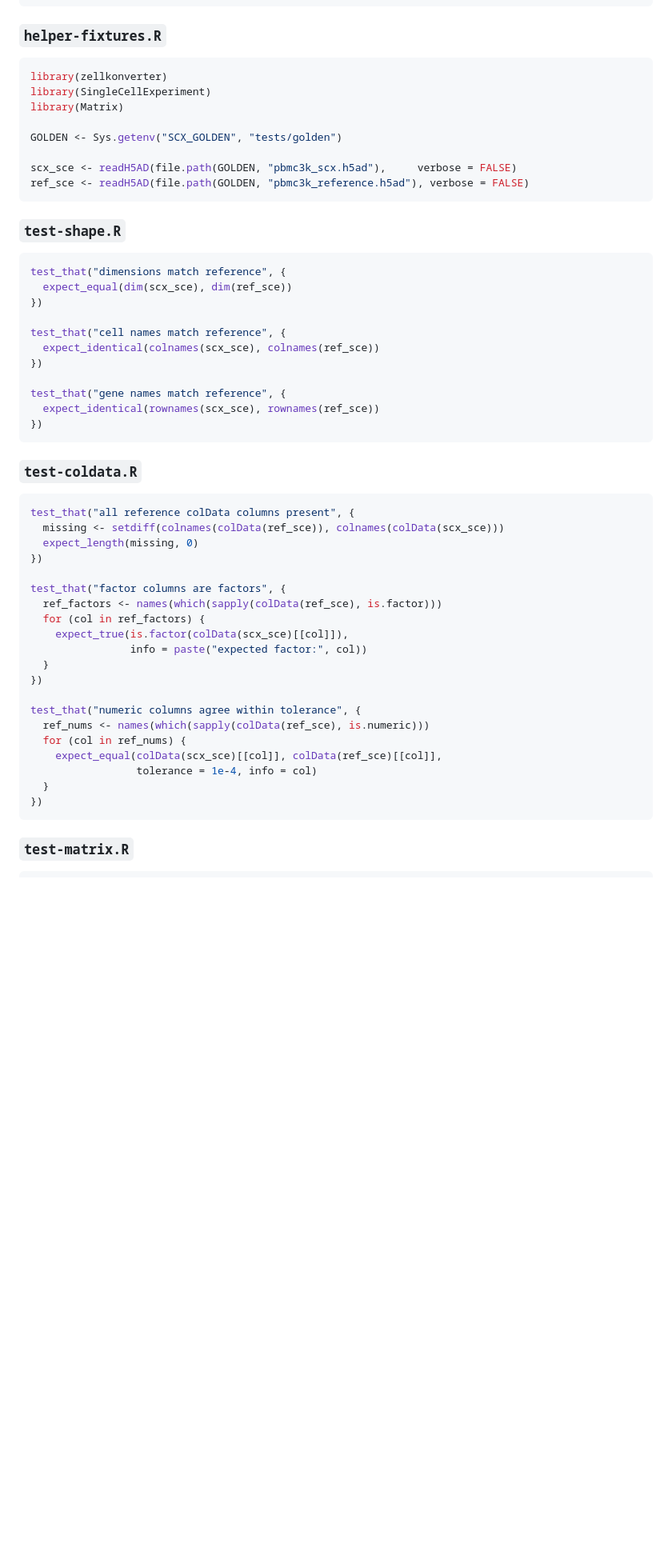
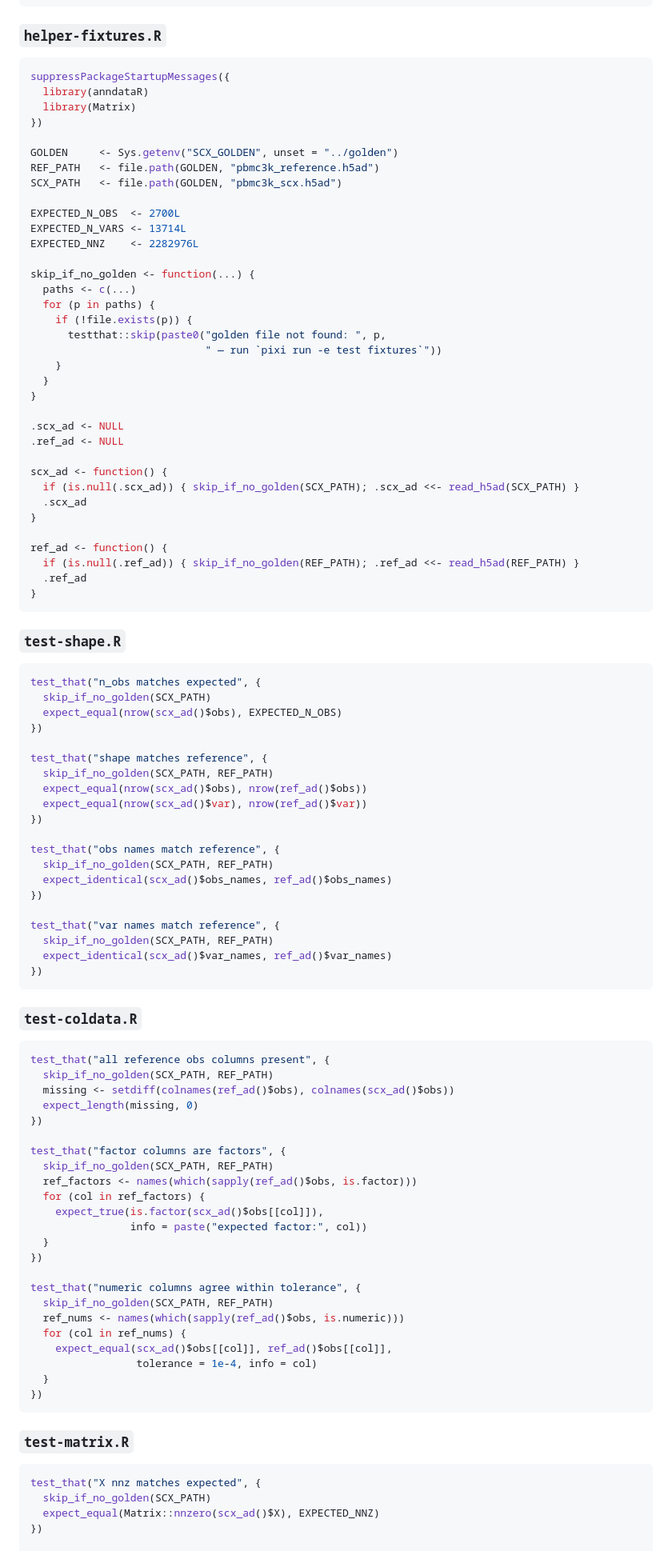
Before and after one commit to btraven00/scx, a Markdown page: docs/testing.md, the part around one of its changes. Shown at 80% size. Drawn GitHub-style; blank space fills up the shorter version.

Commit message:
update testing docs

````diff
--- a/docs/testing.md
+++ b/docs/testing.md
@@ -240,52 +238,91 @@ tests/r/
 ### `helper-fixtures.R`
 
 ```r
-library(zellkonverter)
-library(SingleCellExperiment)
-library(Matrix)
+suppressPackageStartupMessages({
+  library(anndataR)
+  library(Matrix)
+})
 
-GOLDEN <- Sys.getenv("SCX_GOLDEN", "tests/golden")
+GOLDEN     <- Sys.getenv("SCX_GOLDEN", unset = "../golden")
+REF_PATH   <- file.path(GOLDEN, "pbmc3k_reference.h5ad")
+SCX_PATH   <- file.path(GOLDEN, "pbmc3k_scx.h5ad")
 
-scx_sce <- readH5AD(file.path(GOLDEN, "pbmc3k_scx.h5ad"),     verbose = FALSE)
-ref_sce <- readH5AD(file.path(GOLDEN, "pbmc3k_reference.h5ad"), verbose = FALSE)
+EXPECTED_N_OBS  <- 2700L
+EXPECTED_N_VARS <- 13714L
+EXPECTED_NNZ    <- 2282976L
+
+skip_if_no_golden <- function(...) {
+  paths <- c(...)
+  for (p in paths) {
+    if (!file.exists(p)) {
+      testthat::skip(paste0("golden file not found: ", p,
+                            " — run `pixi run -e test fixtures`"))
+    }
+  }
+}
+
+.scx_ad <- NULL
+.ref_ad <- NULL
+
+scx_ad <- function() {
+  if (is.null(.scx_ad)) { skip_if_no_golden(SCX_PATH); .scx_ad <<- read_h5ad(SCX_PATH) }
+  .scx_ad
+}
+
+ref_ad <- function() {
+  if (is.null(.ref_ad)) { skip_if_no_golden(REF_PATH); .ref_ad <<- read_h5ad(REF_PATH) }
+  .ref_ad
+}
 ```
 
 ### `test-shape.R`
 
 ```r
-test_that("dimensions match reference", {
-  expect_equal(dim(scx_sce), dim(ref_sce))
+test_that("n_obs matches expected", {
+  skip_if_no_golden(SCX_PATH)
+  expect_equal(nrow(scx_ad()$obs), EXPECTED_N_OBS)
 })
 
-test_that("cell names match reference", {
-  expect_identical(colnames(scx_sce), colnames(ref_sce))
+test_that("shape matches reference", {
+  skip_if_no_golden(SCX_PATH, REF_PATH)
+  expect_equal(nrow(scx_ad()$obs), nrow(ref_ad()$obs))
+  expect_equal(nrow(scx_ad()$var), nrow(ref_ad()$var))
 })
 
-test_that("gene names match reference", {
-  expect_identical(rownames(scx_sce), rownames(ref_sce))
+test_that("obs names match reference", {
+  skip_if_no_golden(SCX_PATH, REF_PATH)
+  expect_identical(scx_ad()$obs_names, ref_ad()$obs_names)
+})
+
+test_that("var names match reference", {
+  skip_if_no_golden(SCX_PATH, REF_PATH)
+  expect_identical(scx_ad()$var_names, ref_ad()$var_names)
 })
 ```
 
 ### `test-coldata.R`
 
 ```r
-test_that("all reference colData columns present", {
-  missing <- setdiff(colnames(colData(ref_sce)), colnames(colData(scx_sce)))
+test_that("all reference obs columns present", {
+  skip_if_no_golden(SCX_PATH, REF_PATH)
+  missing <- setdiff(colnames(ref_ad()$obs), colnames(scx_ad()$obs))
   expect_length(missing, 0)
 })
 
 test_that("factor columns are factors", {
-  ref_factors <- names(which(sapply(colData(ref_sce), is.factor)))
+  skip_if_no_golden(SCX_PATH, REF_PATH)
+  ref_factors <- names(which(sapply(ref_ad()$obs, is.factor)))
   for (col in ref_factors) {
-    expect_true(is.factor(colData(scx_sce)[[col]]),
+    expect_true(is.factor(scx_ad()$obs[[col]]),
                 info = paste("expected factor:", col))
   }
 })
 
 test_that("numeric columns agree within tolerance", {
-  ref_nums <- names(which(sapply(colData(ref_sce), is.numeric)))
+  skip_if_no_golden(SCX_PATH, REF_PATH)
+  ref_nums <- names(which(sapply(ref_ad()$obs, is.numeric)))
   for (col in ref_nums) {
-    expect_equal(colData(scx_sce)[[col]], colData(ref_sce)[[col]],
+    expect_equal(scx_ad()$obs[[col]], ref_ad()$obs[[col]],
                  tolerance = 1e-4, info = col)
   }
 })
@@ -294,4 +331,9 @@ test_that("numeric columns agree within tolerance", {
 ### `test-matrix.R`
 
 ```r
+test_that("X nnz matches expected", {
+  skip_if_no_golden(SCX_PATH)
+  expect_equal(Matrix::nnzero(scx_ad()$X), EXPECTED_NNZ)
+})
+
 test_that("X nnz matches reference", {
````
Also changed, not shown: other parts of docs/testing.md (+29 -22 lines).
